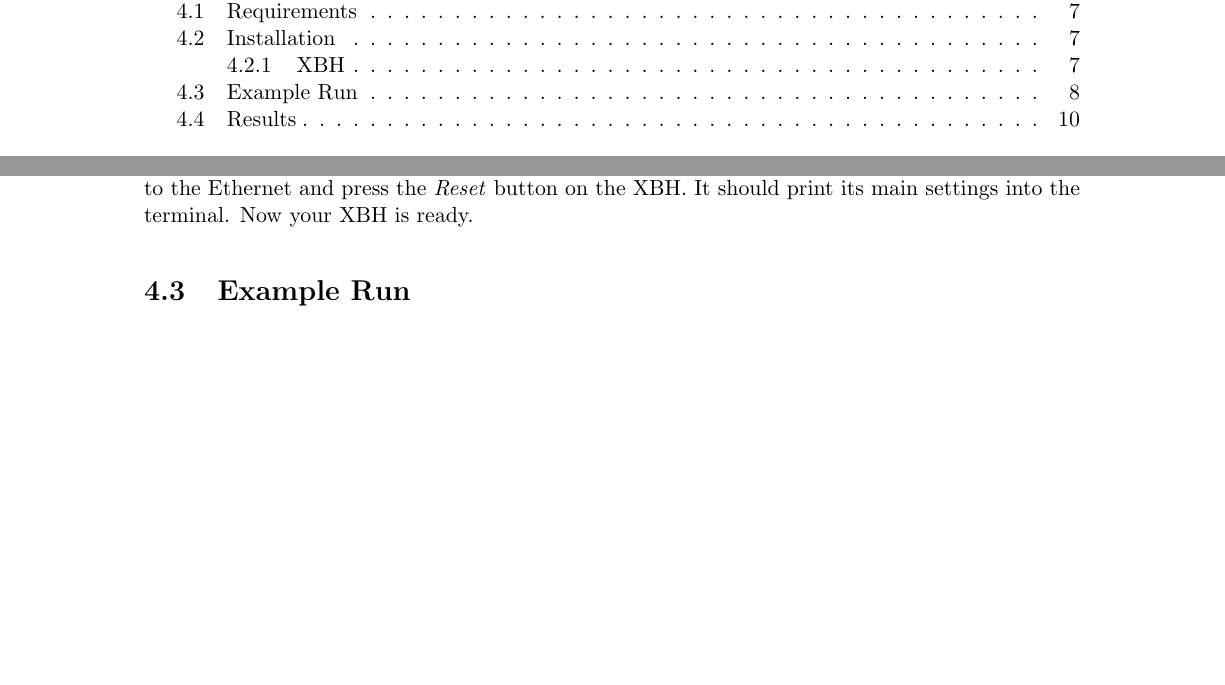
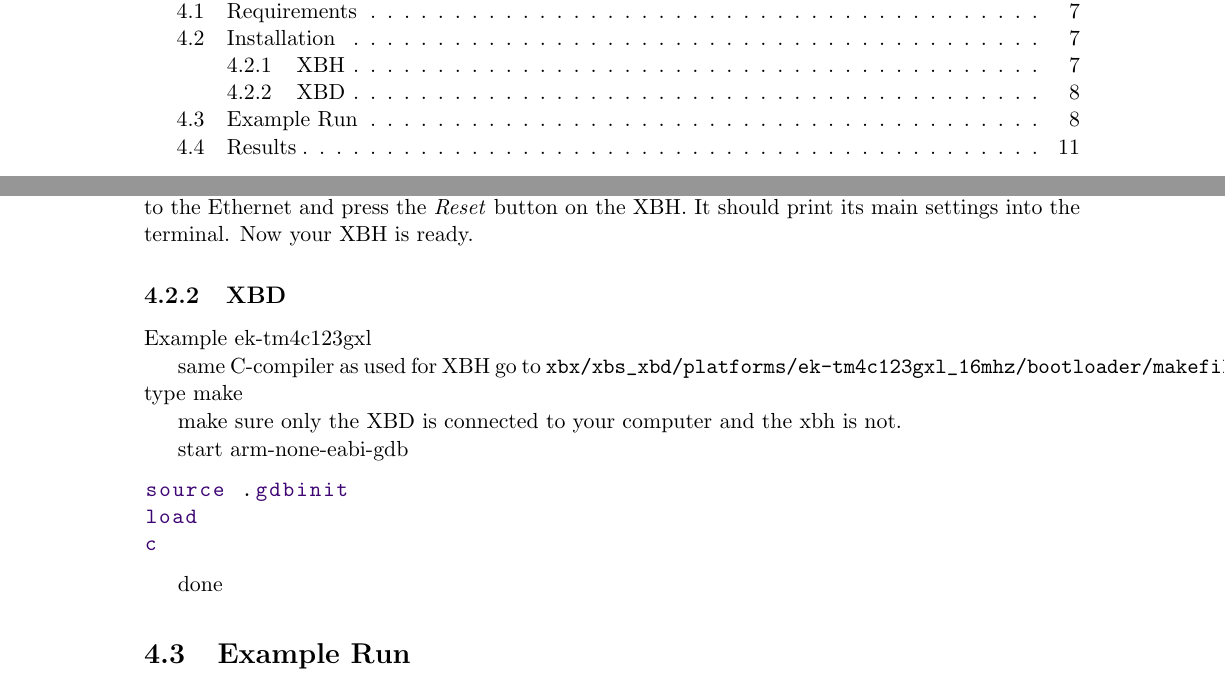
Before and after one commit to GMUCERG/xbx, a LaTeX document (docs/XXBX-UserGuide.tex): two parts of pages 2 and 8 of 11 before the commit and two parts of pages 2 and 8 of 12 after it, joined at a grey line, cut so that both start at the same text, the shorter picture padded with empty space. Compiled offline with pdfLaTeX.

Commit message:
added notes for xbd bootloader compilation

```diff
--- a/docs/XXBX-UserGuide.tex
+++ b/docs/XXBX-UserGuide.tex
@@ -276,7 +276,26 @@ You can verify this with the output of the \texttt{dmesg} command. Connect the X
 Ethernet and press the \emph{Reset} button on the XBH. It should print its main
 settings into the terminal. Now your XBH is ready.
 
+\subsection{XBD}
+Example ek-tm4c123gxl
 
+same C-compiler as used for XBH
+go to
+\verb|xbx/xbs_xbd/platforms/ek-tm4c123gxl_16mhz/bootloader/makefiles|
+type make
+
+make sure only the XBD is connected to your computer and the xbh is not.
+
+start
+arm-none-eabi-gdb
+
+\begin{lstlisting}
+source .gdbinit
+load
+c
+\end{lstlisting}
+
+done
 
   \section{Example Run}
 Prior to running any scripts, the XBD is initialized by compiling the
```
